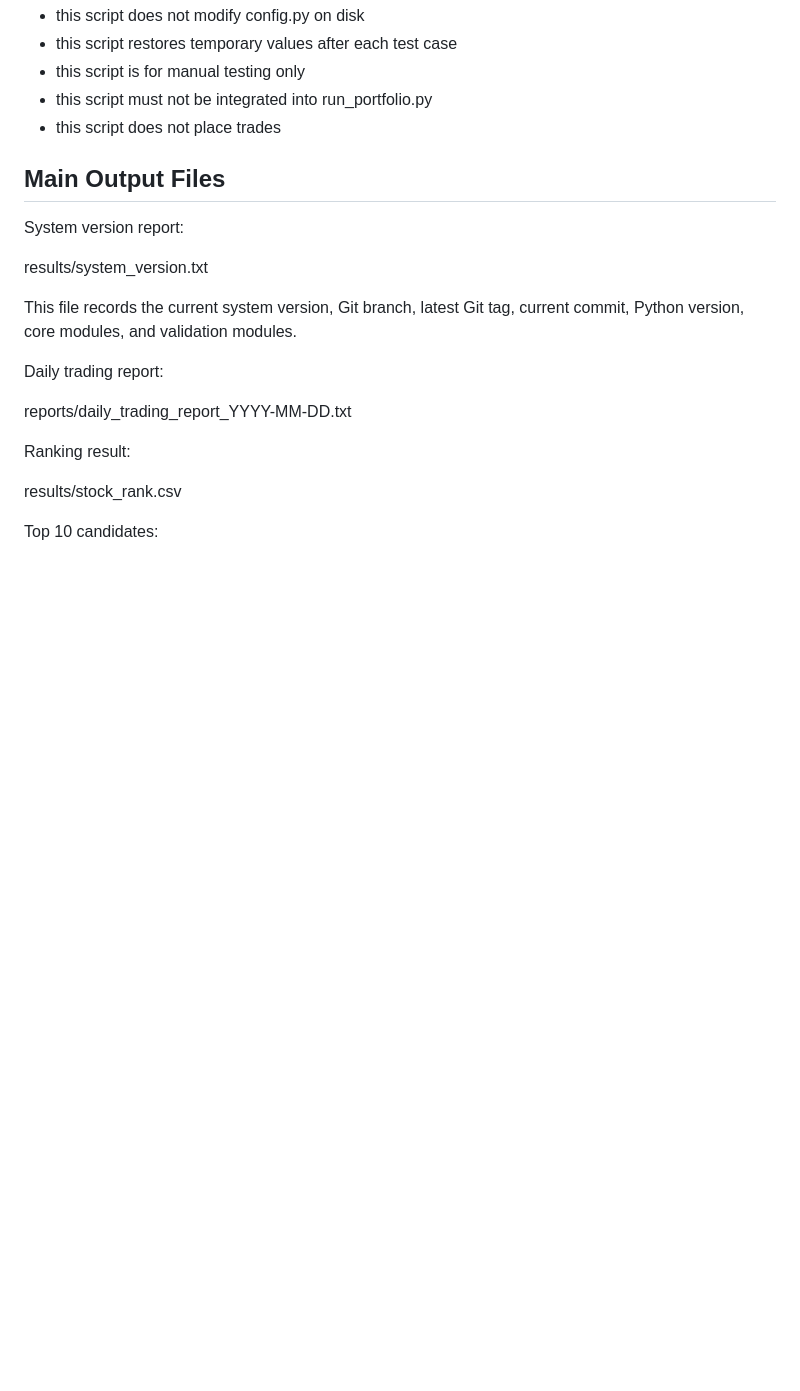
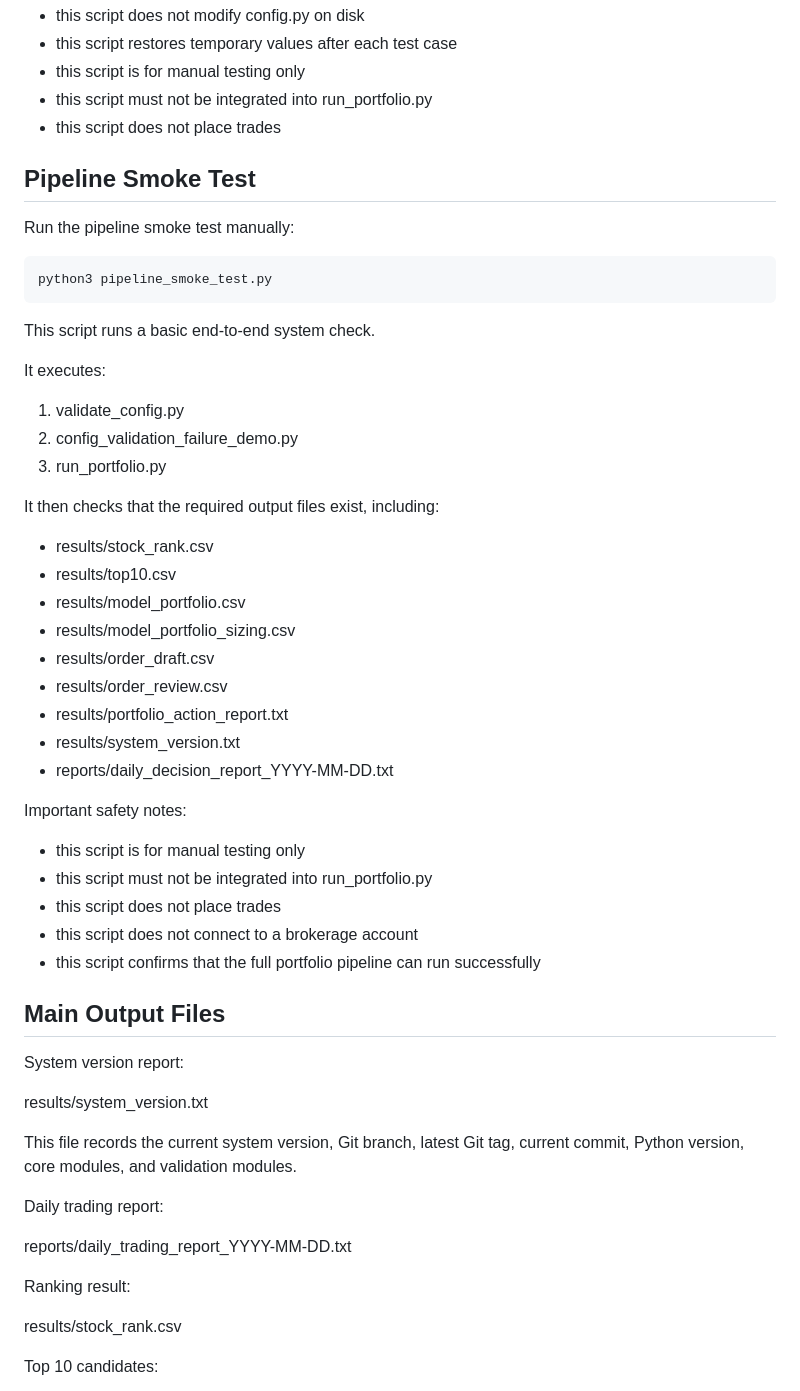
Before and after one commit to RobinFrank777/AI_investing, a Markdown page: README.md, the part around one of its changes. Drawn GitHub-style; blank space fills up the shorter version.

Commit message:
Document pipeline smoke test

````diff
--- a/README.md
+++ b/README.md
@@ -135,6 +135,41 @@ Important safety notes:
 - this script is for manual testing only
 - this script must not be integrated into run_portfolio.py
 - this script does not place trades
+
+## Pipeline Smoke Test
+
+Run the pipeline smoke test manually:
+
+```bash
+python3 pipeline_smoke_test.py
+```
+This script runs a basic end-to-end system check.
+
+It executes:
+
+1. validate_config.py
+2. config_validation_failure_demo.py
+3. run_portfolio.py
+
+It then checks that the required output files exist, including:
+
+- results/stock_rank.csv
+- results/top10.csv
+- results/model_portfolio.csv
+- results/model_portfolio_sizing.csv
+- results/order_draft.csv
+- results/order_review.csv
+- results/portfolio_action_report.txt
+- results/system_version.txt
+- reports/daily_decision_report_YYYY-MM-DD.txt
+
+Important safety notes:
+
+- this script is for manual testing only
+- this script must not be integrated into run_portfolio.py
+- this script does not place trades
+- this script does not connect to a brokerage account
+- this script confirms that the full portfolio pipeline can run successfully
 
 ## Main Output Files
 
````
Also changed, not shown: other parts of README.md (+13 -0 lines).
